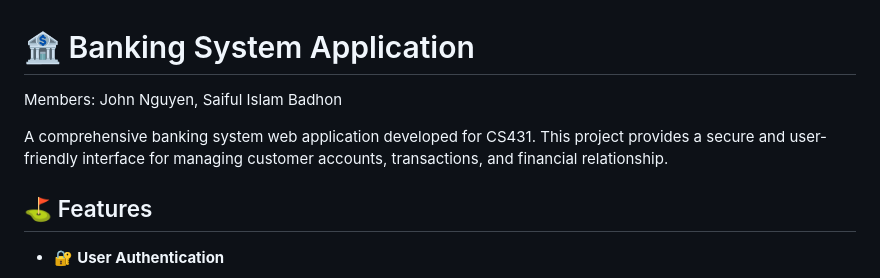
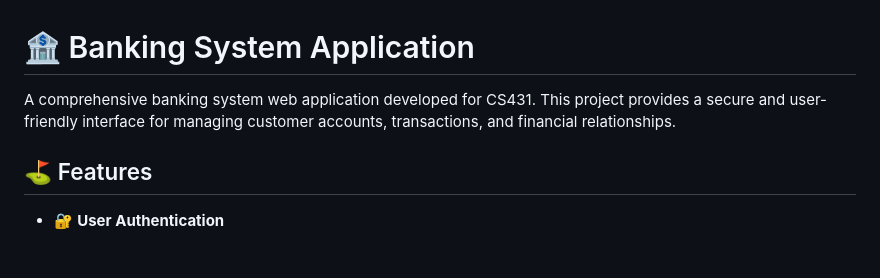
Before and after one commit to NguyenJohn12/BankingSystem, a Markdown page: README.md, the part around the change. Rendered like a GitHub page; blank space fills up the shorter version.

```diff
--- a/README.md
+++ b/README.md
@@ -1,8 +1,6 @@
 # 🏦 Banking System Application
 
-Members: John Nguyen, Saiful Islam Badhon
-
-A comprehensive banking system web application developed for CS431. This project provides a secure and user-friendly interface for managing customer accounts, transactions, and financial relationship.
+A comprehensive banking system web application developed for CS431. This project provides a secure and user-friendly interface for managing customer accounts, transactions, and financial relationships.
 
 ## ⛳️ Features
 
```
